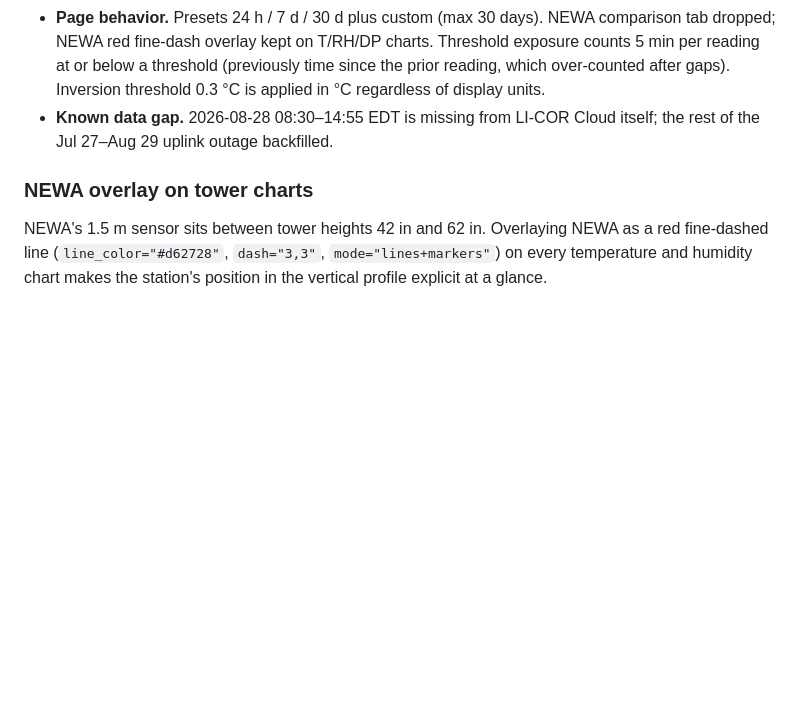
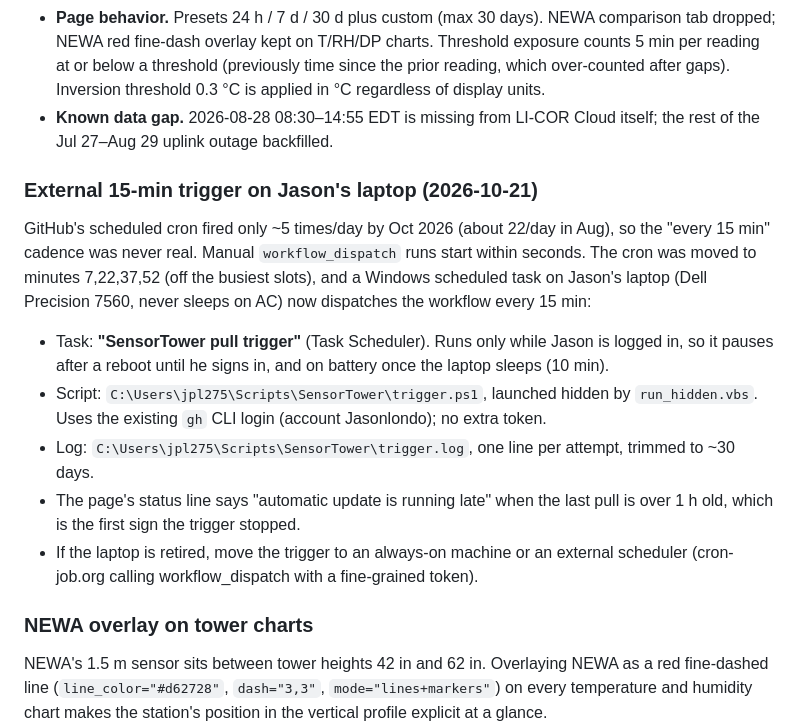
Before and after one commit to Jasonlondo/SensorTower, a Markdown page: SESSION_SEED_sensortower.md, the part around the change. Drawn GitHub-style; blank space fills up the shorter version.

```diff
--- a/SESSION_SEED_sensortower.md
+++ b/SESSION_SEED_sensortower.md
@@ -91,6 +91,16 @@ The dashboard moved from Streamlit Community Cloud to a static GitHub Pages site
 - **Archive bug fixed.** The old `build_archive.py` merged `resample("1h")` output into the archive with fresh-wins, so blank hours between the April legacy exports and the 35-day window overwrote real values (May–Sep blank by Oct 2026). The archive is now rebuilt from the monthly record each run, and pruning refuses to delete a raw file whose day is not in the monthly record.
 - **Page behavior.** Presets 24 h / 7 d / 30 d plus custom (max 30 days). NEWA comparison tab dropped; NEWA red fine-dash overlay kept on T/RH/DP charts. Threshold exposure counts 5 min per reading at or below a threshold (previously time since the prior reading, which over-counted after gaps). Inversion threshold 0.3 °C is applied in °C regardless of display units.
 - **Known data gap.** 2026-08-28 08:30–14:55 EDT is missing from LI-COR Cloud itself; the rest of the Jul 27–Aug 29 uplink outage backfilled.
+
+### External 15-min trigger on Jason's laptop (2026-10-21)
+
+GitHub's scheduled cron fired only ~5 times/day by Oct 2026 (about 22/day in Aug), so the "every 15 min" cadence was never real. Manual `workflow_dispatch` runs start within seconds. The cron was moved to minutes 7,22,37,52 (off the busiest slots), and a Windows scheduled task on Jason's laptop (Dell Precision 7560, never sleeps on AC) now dispatches the workflow every 15 min:
+
+- Task: **"SensorTower pull trigger"** (Task Scheduler). Runs only while Jason is logged in, so it pauses after a reboot until he signs in, and on battery once the laptop sleeps (10 min).
+- Script: `C:\Users\jpl275\Scripts\SensorTower\trigger.ps1`, launched hidden by `run_hidden.vbs`. Uses the existing `gh` CLI login (account Jasonlondo); no extra token.
+- Log: `C:\Users\jpl275\Scripts\SensorTower\trigger.log`, one line per attempt, trimmed to ~30 days.
+- The page's status line says "automatic update is running late" when the last pull is over 1 h old, which is the first sign the trigger stopped.
+- If the laptop is retired, move the trigger to an always-on machine or an external scheduler (cron-job.org calling workflow_dispatch with a fine-grained token).
 
 ### NEWA overlay on tower charts
 
```
Also changed, not shown: README.md (+1 -0 lines).
